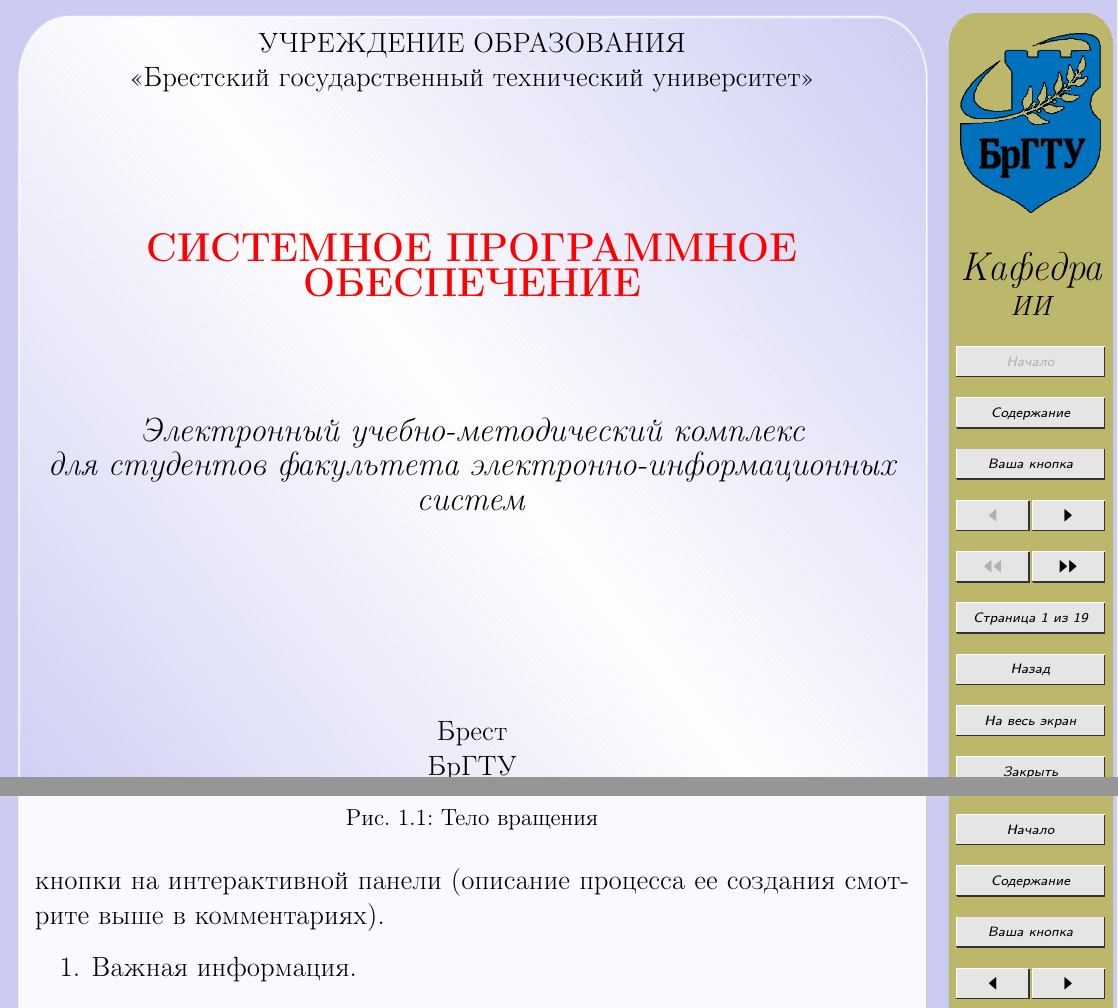
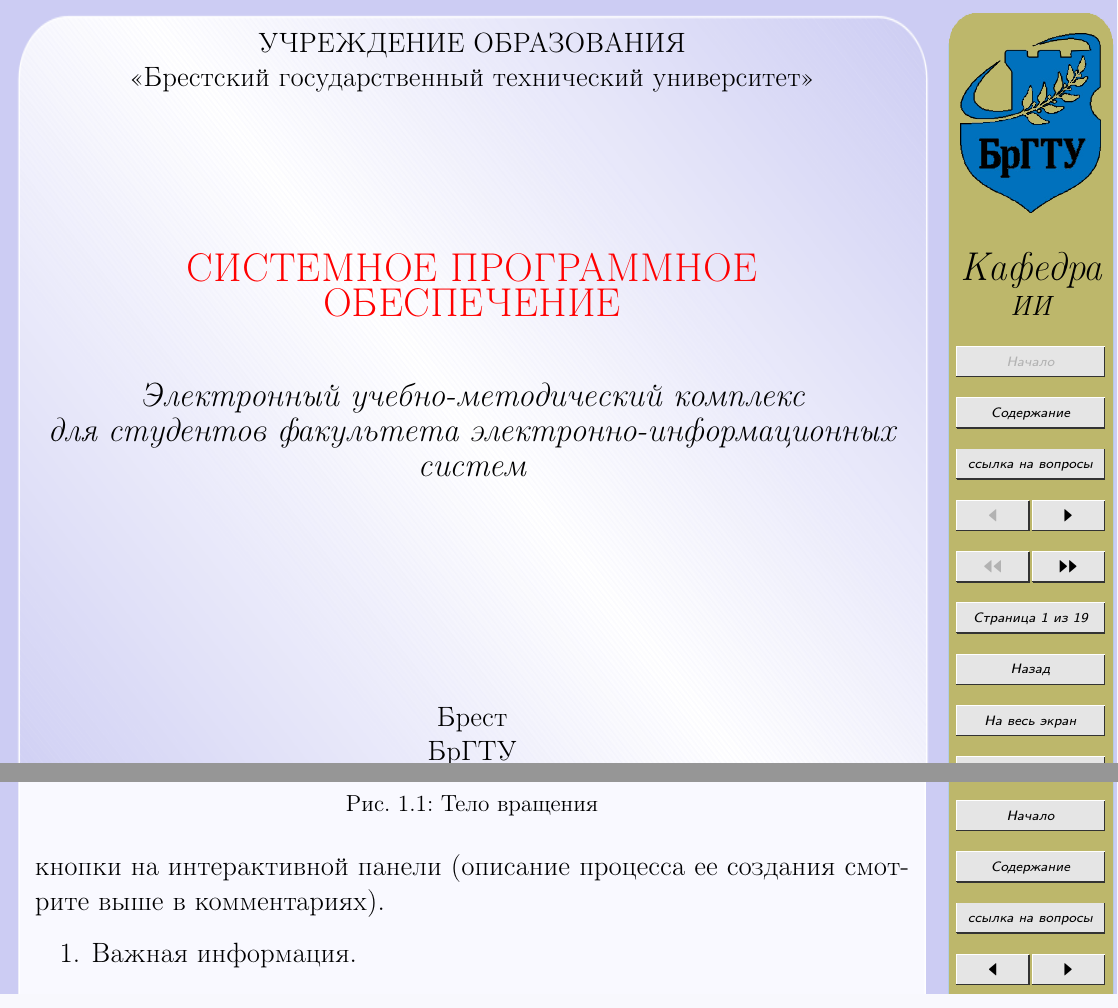
Before and after one commit to kroschenko/EEMC_SP, a LaTeX book (UMK.tex): two parts of pages 1 and 10 of 19, joined at a grey line, cut so that both start at the same text. Compiled offline with pdfLaTeX.

Commit message:
Fix tex file

```diff
--- a/UMK.tex
+++ b/UMK.tex
@@ -22,7 +22,7 @@
 \usepackage[utf8]{inputenc}% Эту команду не стоит менять
 \usepackage[english,russian]{babel}% Эту команду не стоит менять
 \usepackage{euscript,latexsym,amsfonts,amsthm,amsmath,amssymb}% Эту команду не стоит менять
-\usepackage[pdftex,hypertex]{hyperref}% Эту команду не стоит менять
+\usepackage[pdftex]{hyperref}% Эту команду не стоит менять
 \usepackage{color}% Эту команду не стоит менять
 \usepackage[screen,panelright,sectionbreak]{pdfscreen}% Эту команду не стоит менять
 \graphicspath{{images/}{images/amblems/}{images/fon/}{images/panel/}{images/pic/}}% Эту
@@ -93,7 +93,7 @@
 
 %---------------------------------------------------------------------------------------------
 
-\hyperref[mybutton]{\addButton{1.05in}{\@Ваша кнопка}}\par\vspace{3mm}%Эта команда создает
+\hyperref[mybutton]{\addButton{1.05in}{\@ссылка на вопросы}}\par\vspace{3mm}%Эта команда создает
 % кнопку <<Ваша кнопка>> на интерактивной панели. Нажатие этой кнопки вернет пользователя
 % на ту страницу электронного учебника, на которую Вы захотите. Для этого нужно в определенное
 % Вами место любого раздела электронного учебника поставить метку \label{mybutton} (подробнее
@@ -277,18 +277,16 @@
 % в фигурных скобках в миллиметрах).
 \begin{center}% Эту команду не стоит менять. Она <<центрирует>> текст, заключенный между
    % командами \begin{center} и \end{center}, по ширине экрана.
-\textbf{% Эта команда задает полужирный шрифт текста, являющегося аргументом
+   \textbf{}% Эта команда задает полужирный шрифт текста, являющегося аргументом
    % команды (т.е. текста, заключенного в фигурные скобки)
    {\LARGE \color{red} СИСТЕМНОЕ ПРОГРАММНОЕ ОБЕСПЕЧЕНИЕ}\\[10mm]% Переход на следующую строку
    % задан командой \\, а в квадратных скобках указано расстояние
    % до следующей строки текста (в миллиметрах).
-    \\[10mm]% Переход на следующую строку задан командой \\,
    % а в квадратных скобках указано расстояние до следующей строки текста (в миллиметрах).
    {\it\Large Электронный учебно-методический комплекс }\\% Переход на следующую строку
    % задан командой \\
    {\it\Large для студентов факультета электронно-информационных систем}% Любую из строк такого вида можно
    % при желании удалить или добавить новую с произвольным текстом.
-}
 \end{center}% Эта команда завершает <<центрирование>> текста
 \vspace{30mm}% Эта команда увеличивает расстояние между строками (расстояние указано
 % в фигурных скобках в миллиметрах).
@@ -557,7 +554,7 @@ f_k(x)\right)dx=\sum_{k=1}^n \alpha_k
 \section{Справочная информация}
 
 Этот параграф можно назвать как угодно. Мы установим на первую страницу этого параграфа
-метку \label{mybutton}, которая является <<мишенью>> Вашей кнопки на интерактивной панели
+метку , которая является <<мишенью>> Вашей кнопки на интерактивной панели
 (описание процесса ее создания смотрите выше в комментариях).
 \begin{enumerate}% Эта команда начинает список
    \item Важная информация.
```
Also changed, not shown: UMK.pdf (added), UMK.tex (27 more changed lines). Lines whose indentation alone changed are shown as unchanged.
